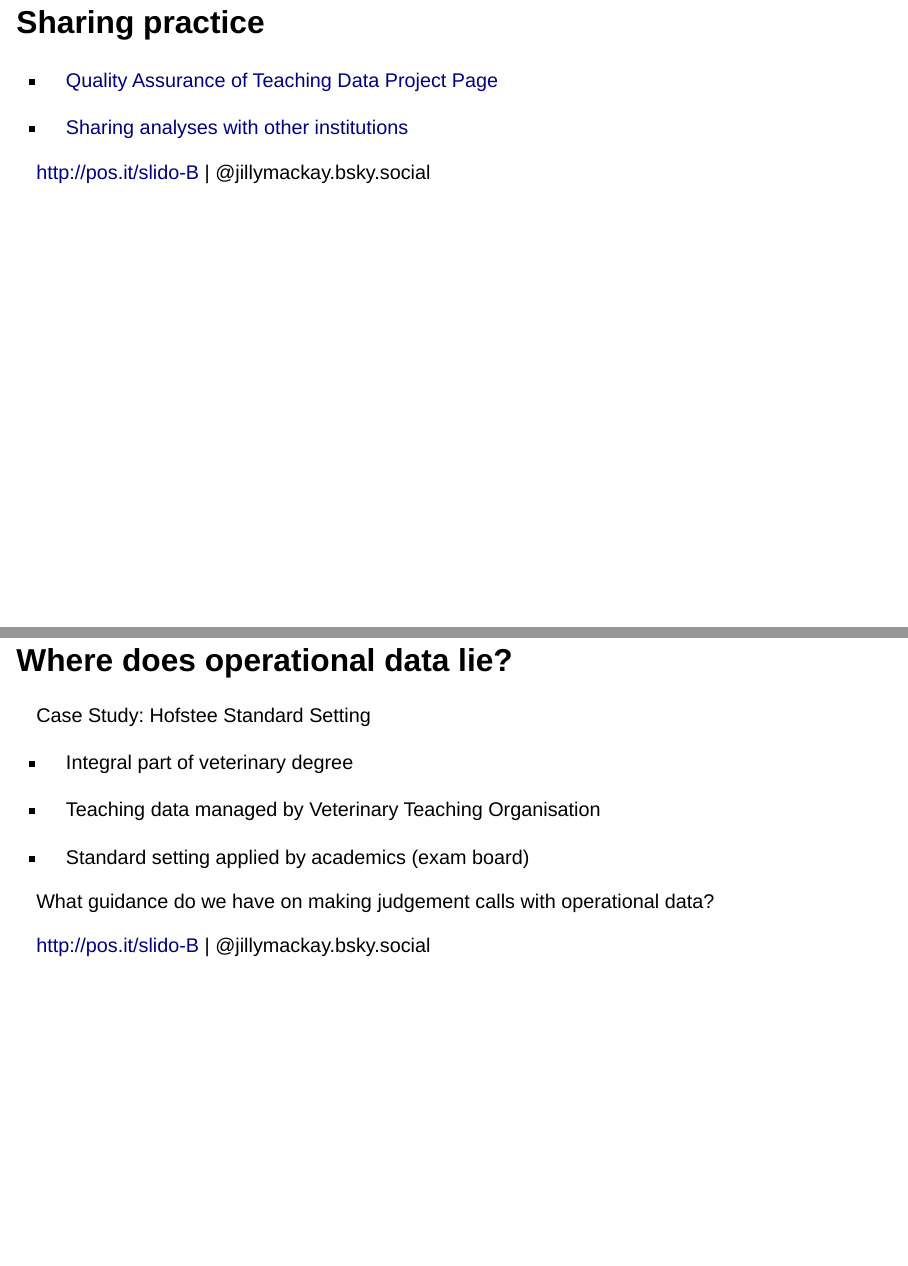
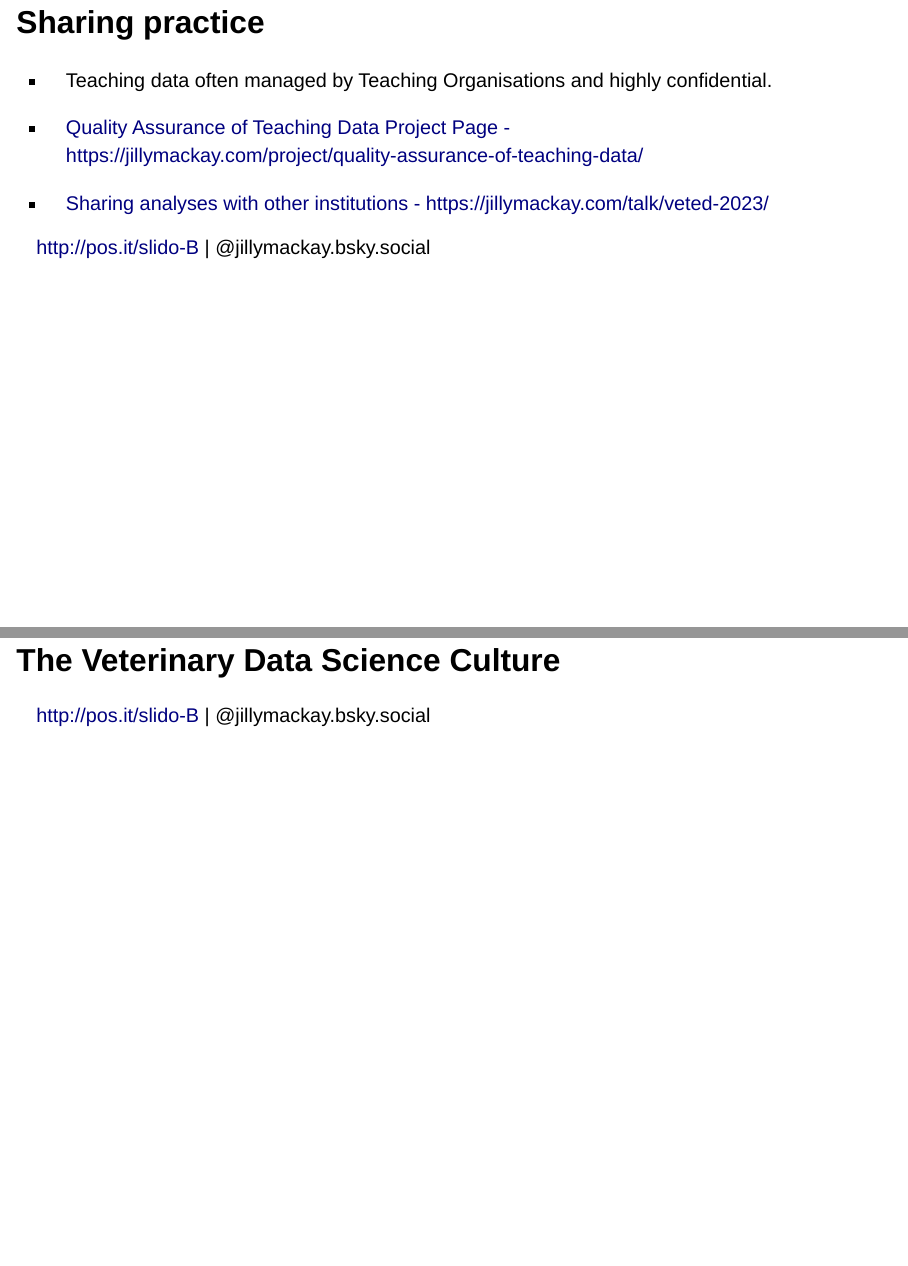
Before and after one commit to jillymackay/positconf2023_vetdata, a Quarto document (positconf2023.qmd): pages 19 and 20 of 29 before the commit and pages 19 and 20 of 28 after it, joined at a grey line. Rendered offline with R 4.5, knitr and Pandoc in place of Quarto, with nearby package versions; drawn as Slidy slides in place of the format the file asks for.

Commit message:
remove a slide

```diff
--- a/positconf2023.qmd
+++ b/positconf2023.qmd
@@ -300,29 +300,19 @@ http://pos.it/slido-B \| @jillymackay.bsky.social
 
 ## Sharing practice
 
--   [Quality Assurance of Teaching Data Project Page](https://jillymackay.com/project/quality-assurance-of-teaching-data/)
+-   Teaching data often managed by Teaching Organisations and highly confidential.
 
--   [Sharing analyses with other institutions](https://jillymackay.com/talk/veted-2023/)
+-   [Quality Assurance of Teaching Data Project Page - https://jillymackay.com/project/quality-assurance-of-teaching-data/](https://jillymackay.com/project/quality-assurance-of-teaching-data/)
+
+-   [Sharing analyses with other institutions - https://jillymackay.com/talk/veted-2023/](https://jillymackay.com/talk/veted-2023/)
+
+
 
 ::: footer
 http://pos.it/slido-B \| @jillymackay.bsky.social
 :::
 
-## Where does operational data lie?
 
-Case Study: Hofstee Standard Setting
-
--   Integral part of veterinary degree
-
--   Teaching data managed by Veterinary Teaching Organisation
-
--   Standard setting applied by academics (exam board)
-
-What guidance do we have on making judgement calls with operational data?
-
-::: footer
-http://pos.it/slido-B \| @jillymackay.bsky.social
-:::
 
 # The Veterinary Data Science Culture
 
```
Also changed, not shown: positconf2023.html, positconf2023.qmd (2 more changed lines).
